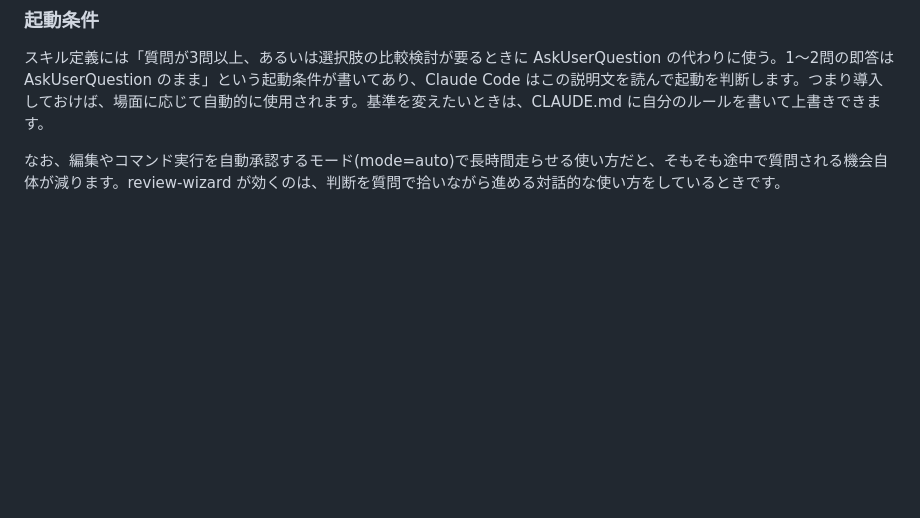
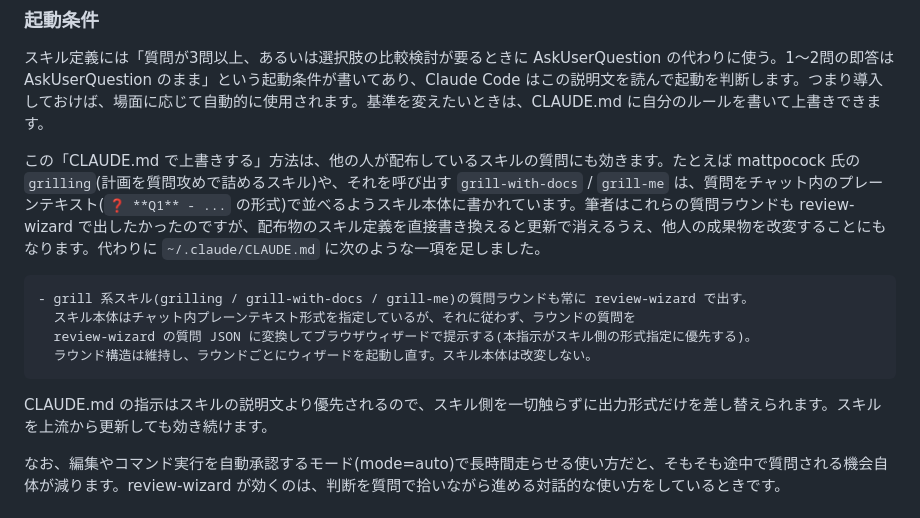
Before and after one commit to uehaj/zenn-articles, a Markdown page: articles/claude-code-review-wizard-plugin.md, the part around the change. GitHub-like rendering; blank space fills up the shorter version.

Commit message:
docs: show how CLAUDE.md overrides third-party skill question format
Add a passage to the review-wizard article explaining how a CLAUDE.md
rule routes grill-style skills' question rounds through review-wizard
without modifying the distributed skill files.

Co-Authored-By: Claude Fable 5.1 <noreply@anthropic.com>

````diff
--- a/articles/claude-code-review-wizard-plugin.md
+++ b/articles/claude-code-review-wizard-plugin.md
@@ -68,6 +68,17 @@ node "${CLAUDE_PLUGIN_ROOT}/scripts/review_wizard.ts" \
 
 スキル定義には「質問が3問以上、あるいは選択肢の比較検討が要るときに AskUserQuestion の代わりに使う。1〜2問の即答は AskUserQuestion のまま」という起動条件が書いてあり、Claude Code はこの説明文を読んで起動を判断します。つまり導入しておけば、場面に応じて自動的に使用されます。基準を変えたいときは、CLAUDE.md に自分のルールを書いて上書きできます。
 
+この「CLAUDE.md で上書きする」方法は、他の人が配布しているスキルの質問にも効きます。たとえば mattpocock 氏の `grilling`(計画を質問攻めで詰めるスキル)や、それを呼び出す `grill-with-docs` / `grill-me` は、質問をチャット内のプレーンテキスト(`❓ **Q1** - ...` の形式)で並べるようスキル本体に書かれています。筆者はこれらの質問ラウンドも review-wizard で出したかったのですが、配布物のスキル定義を直接書き換えると更新で消えるうえ、他人の成果物を改変することにもなります。代わりに `~/.claude/CLAUDE.md` に次のような一項を足しました。
+
+```markdown
+- grill 系スキル(grilling / grill-with-docs / grill-me)の質問ラウンドも常に review-wizard で出す。
+  スキル本体はチャット内プレーンテキスト形式を指定しているが、それに従わず、ラウンドの質問を
+  review-wizard の質問 JSON に変換してブラウザウィザードで提示する(本指示がスキル側の形式指定に優先する)。
+  ラウンド構造は維持し、ラウンドごとにウィザードを起動し直す。スキル本体は改変しない。
+```
+
+CLAUDE.md の指示はスキルの説明文より優先されるので、スキル側を一切触らずに出力形式だけを差し替えられます。スキルを上流から更新しても効き続けます。
+
 なお、編集やコマンド実行を自動承認するモード(mode=auto)で長時間走らせる使い方だと、そもそも途中で質問される機会自体が減ります。review-wizard が効くのは、判断を質問で拾いながら進める対話的な使い方をしているときです。
 
 ## まとめ
````
